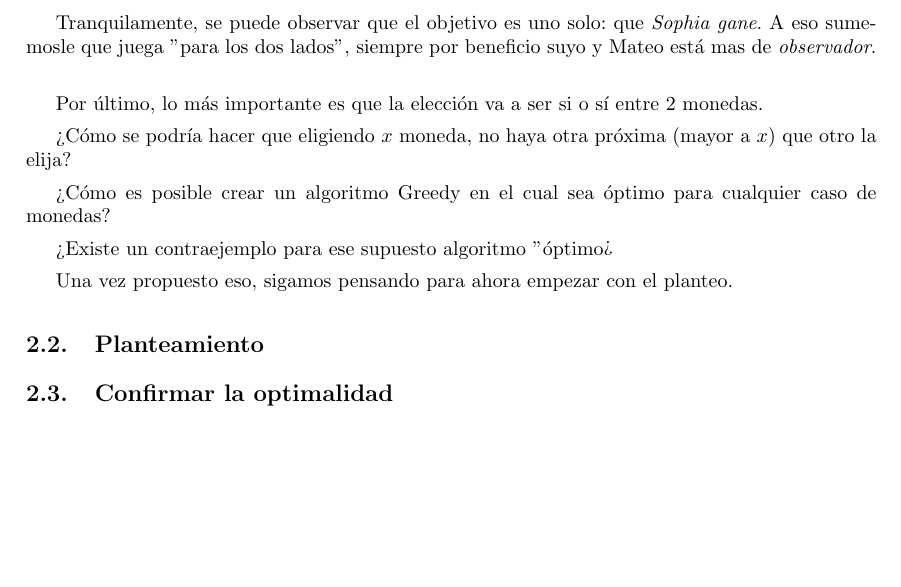
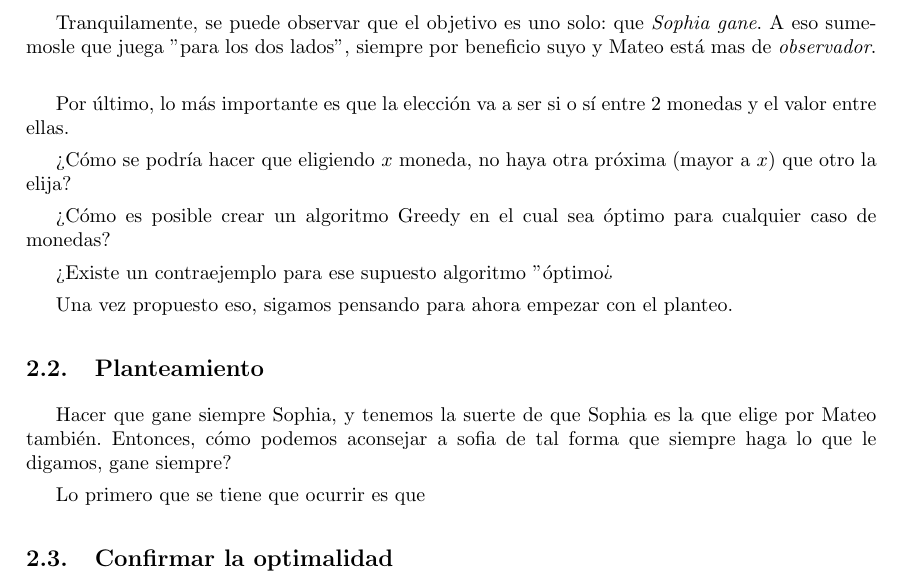
Before and after one commit to lucio-rm/Teoria_De_Algoritmos, a LaTeX document (tps/1_TP1/informe/main.tex, which reads tps/1_TP1/informe/secciones/01_problema.tex): part of page 4 of 13, cut so that both start at the same text. Compiled offline with pdfLaTeX.

Commit message:
avanzo seccion 'The Problem' informe.

```diff
--- a/tps/1_TP1/informe/secciones/01_problema.tex
+++ b/tps/1_TP1/informe/secciones/01_problema.tex
@@ -19,7 +19,7 @@ Hacer un análisis del problema, y proponer un algoritmo greedy que obtenga la s
 Tranquilamente, se puede observar que el objetivo es uno solo: que \textit{Sophia gane}. A eso sumemosle que juega "para los dos lados", siempre por beneficio suyo y Mateo está mas de \textit{observador}.
 
 \vspace{0.425cm}
-Por último, lo más importante es que la elección va a ser si o sí entre 2 monedas.
+Por último, lo más importante es que la elección va a ser si o sí entre 2 monedas y el valor entre ellas.
 
 ¿Cómo se podría hacer que eligiendo $x$ moneda, no haya otra próxima (mayor a $x$) que otro la elija?
 
@@ -32,4 +32,8 @@ Una vez propuesto eso, sigamos pensando para ahora empezar con el planteo.
 
 \subsection{Planteamiento}
 
+Hacer que gane siempre Sophia, y tenemos la suerte de que Sophia es la que elige por Mateo también. Entonces, cómo podemos aconsejar a sofia de tal forma que siempre haga lo que le digamos, gane siempre?
+
+Lo primero que se tiene que ocurrir es que
+
 \subsection{Confirmar la optimalidad}
```
